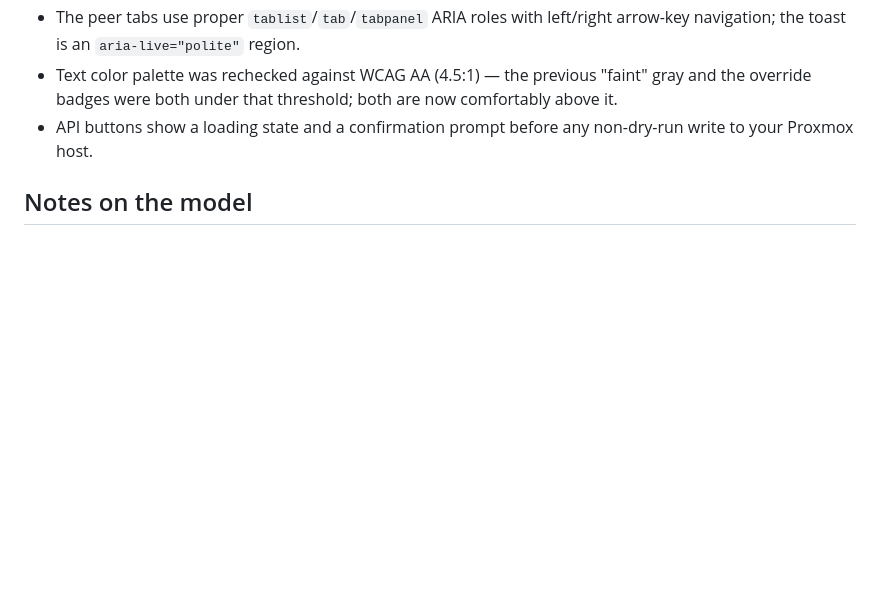
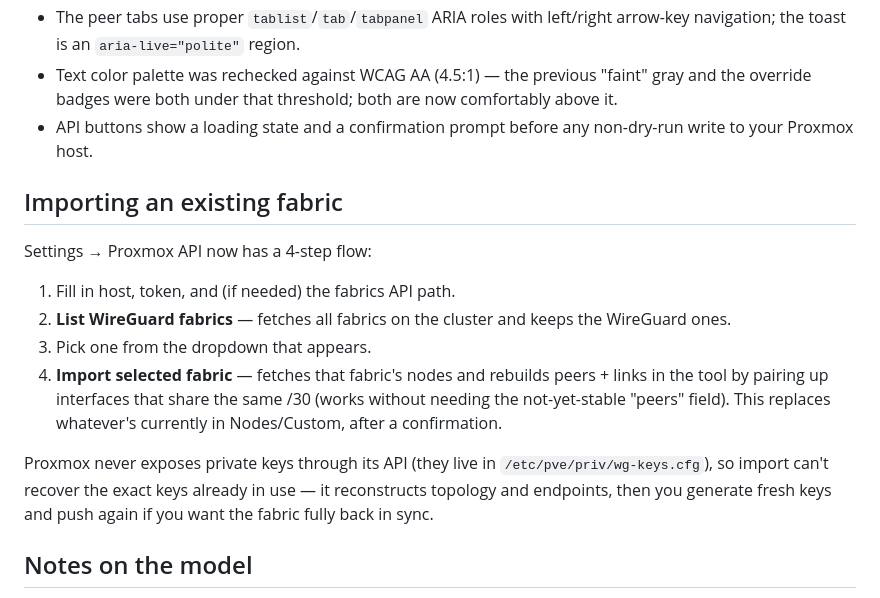
Before and after one commit to cweiland/cweiland.github.io, a Markdown page: README.md, the part around the change. Rendered like a GitHub page; blank space fills up the shorter version.

```diff
--- a/README.md
+++ b/README.md
@@ -183,6 +183,24 @@ touch devices.
 - API buttons show a loading state and a confirmation prompt before any
   non-dry-run write to your Proxmox host.
 
+## Importing an existing fabric
+
+Settings → Proxmox API now has a 4-step flow:
+
+1. Fill in host, token, and (if needed) the fabrics API path.
+2. **List WireGuard fabrics** — fetches all fabrics on the cluster and keeps
+   the WireGuard ones.
+3. Pick one from the dropdown that appears.
+4. **Import selected fabric** — fetches that fabric's nodes and rebuilds
+   peers + links in the tool by pairing up interfaces that share the same
+   /30 (works without needing the not-yet-stable "peers" field). This
+   replaces whatever's currently in Nodes/Custom, after a confirmation.
+
+Proxmox never exposes private keys through its API (they live in
+`/etc/pve/priv/wg-keys.cfg`), so import can't recover the exact keys already
+in use — it reconstructs topology and endpoints, then you generate fresh
+keys and push again if you want the fabric fully back in sync.
+
 ## Notes on the model
 
 - **Subnet allocation**: link N gets the N-th `/30` out of the base CIDR (default `10.10.0.0/16`), in the order links are created. The lower-index peer of the pair gets `.1`, the other gets `.2`.
```
